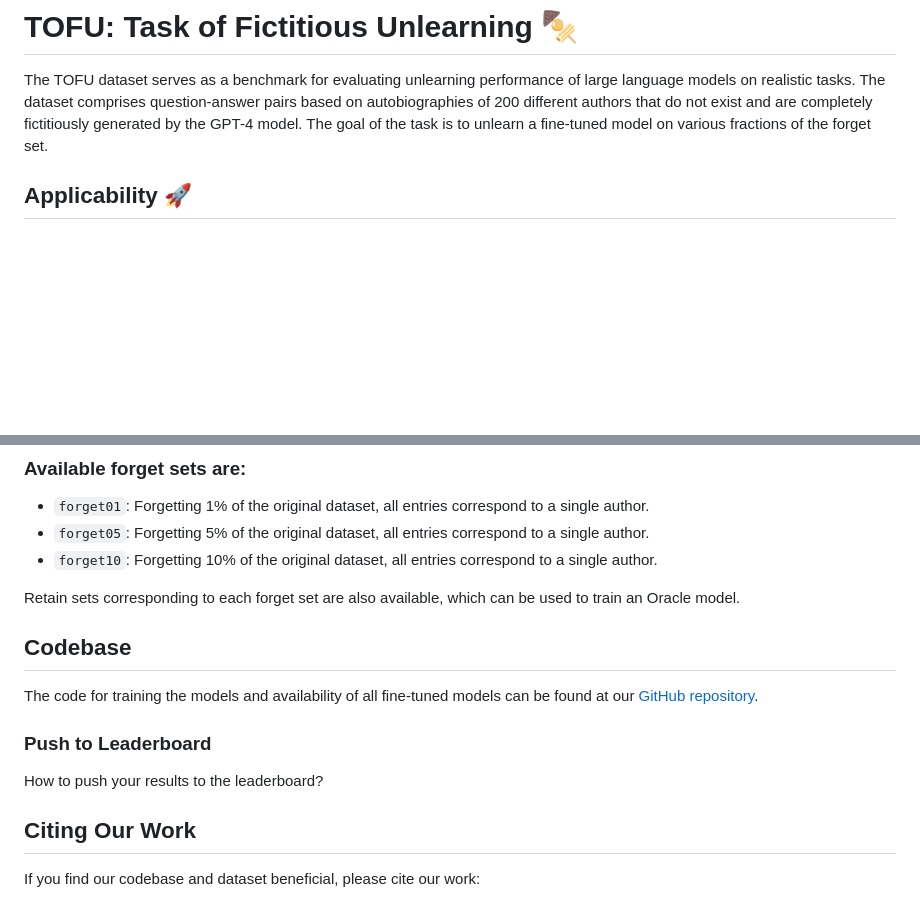
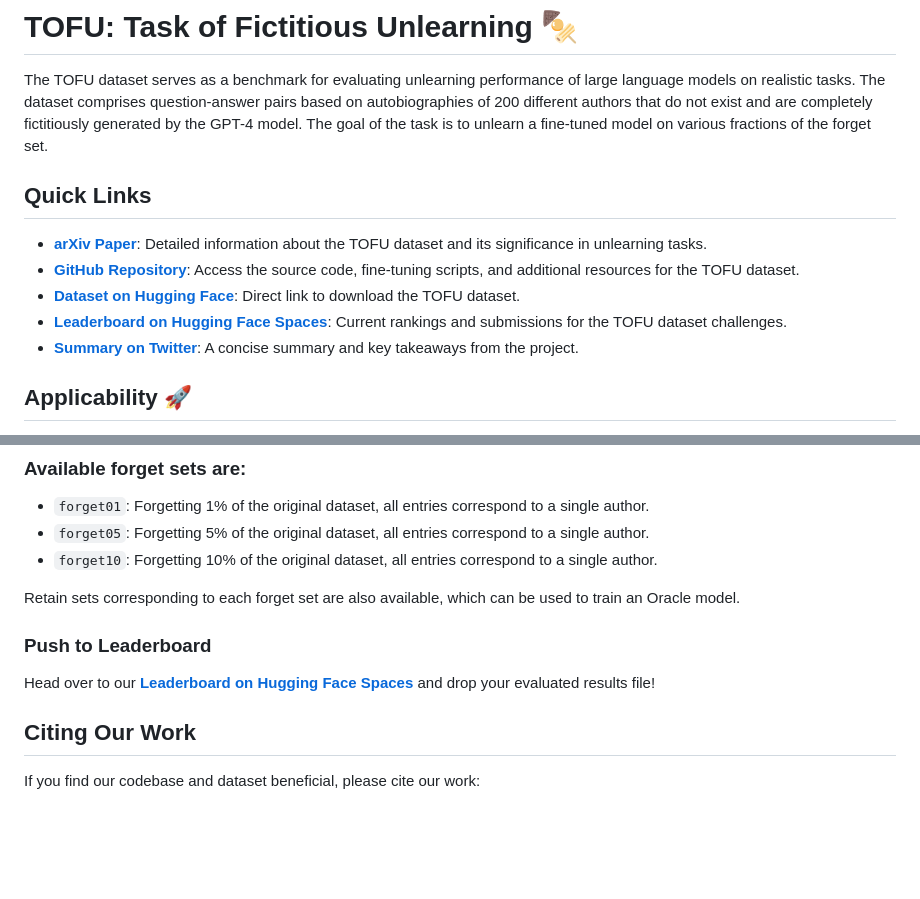
Before and after one commit to zgoel317/open-unlearning, a Markdown page: README.md, 2 parts joined by grey strips. Drawn GitHub-style; blank space fills up the shorter version.

```diff
--- a/README.md
+++ b/README.md
@@ -1,6 +1,15 @@
 # TOFU: Task of Fictitious Unlearning 🍢
 
 The TOFU dataset serves as a benchmark for evaluating unlearning performance of large language models on realistic tasks. The dataset comprises question-answer pairs based on autobiographies of 200 different authors that do not exist and are completely fictitiously generated by the GPT-4 model. The goal of the task is to unlearn a fine-tuned model on various fractions of the forget set.
+
+## Quick Links
+
+- [**arXiv Paper**](http://arxiv.org/abs/2401.06121): Detailed information about the TOFU dataset and its significance in unlearning tasks.
+- [**GitHub Repository**](https://github.com/locuslab/tofu): Access the source code, fine-tuning scripts, and additional resources for the TOFU dataset.
+- [**Dataset on Hugging Face**](https://huggingface.co/datasets/locuslab/TOFU): Direct link to download the TOFU dataset.
+- [**Leaderboard on Hugging Face Spaces**](https://huggingface.co/spaces/locuslab/tofu_leaderboard): Current rankings and submissions for the TOFU dataset challenges.
+- [**Summary on Twitter**](https://x.com/_akhaliq/status/1745643293839327268): A concise summary and key takeaways from the project.
+
 
 ## Applicability 🚀
 
@@ -52,13 +61,10 @@ CUDA_VISIBLE_DEVICES=0,1 torchrun --nproc_per_node=2 --master_port=$master_port
 
 Retain sets corresponding to each forget set are also available, which can be used to train an Oracle model.
 
-## Codebase
-
-The code for training the models and availability of all fine-tuned models can be found at our [GitHub repository]().
 
 ### Push to Leaderboard
 
-How to push your results to the leaderboard?
+Head over to our [**Leaderboard on Hugging Face Spaces**](https://huggingface.co/spaces/locuslab/tofu_leaderboard) and drop your evaluated results file!
 
 ## Citing Our Work
 
```
